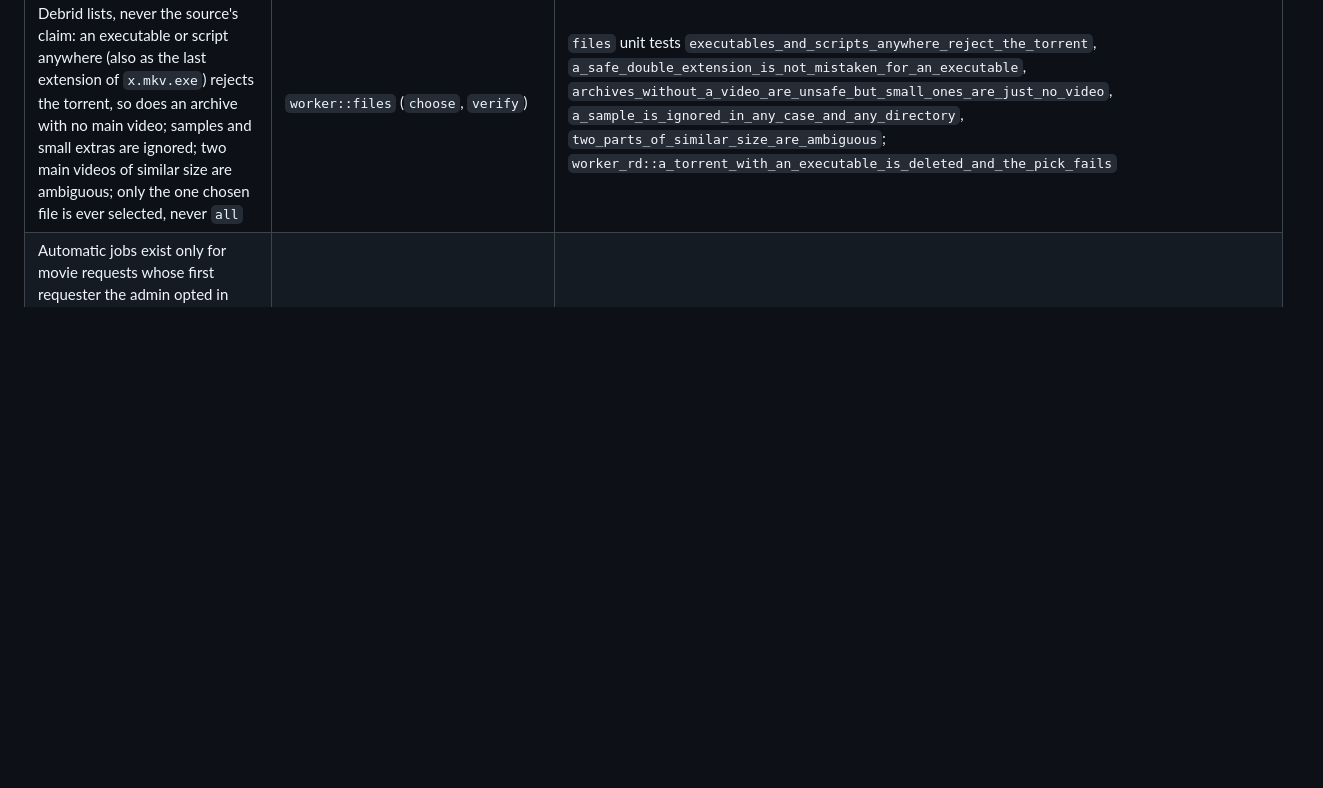
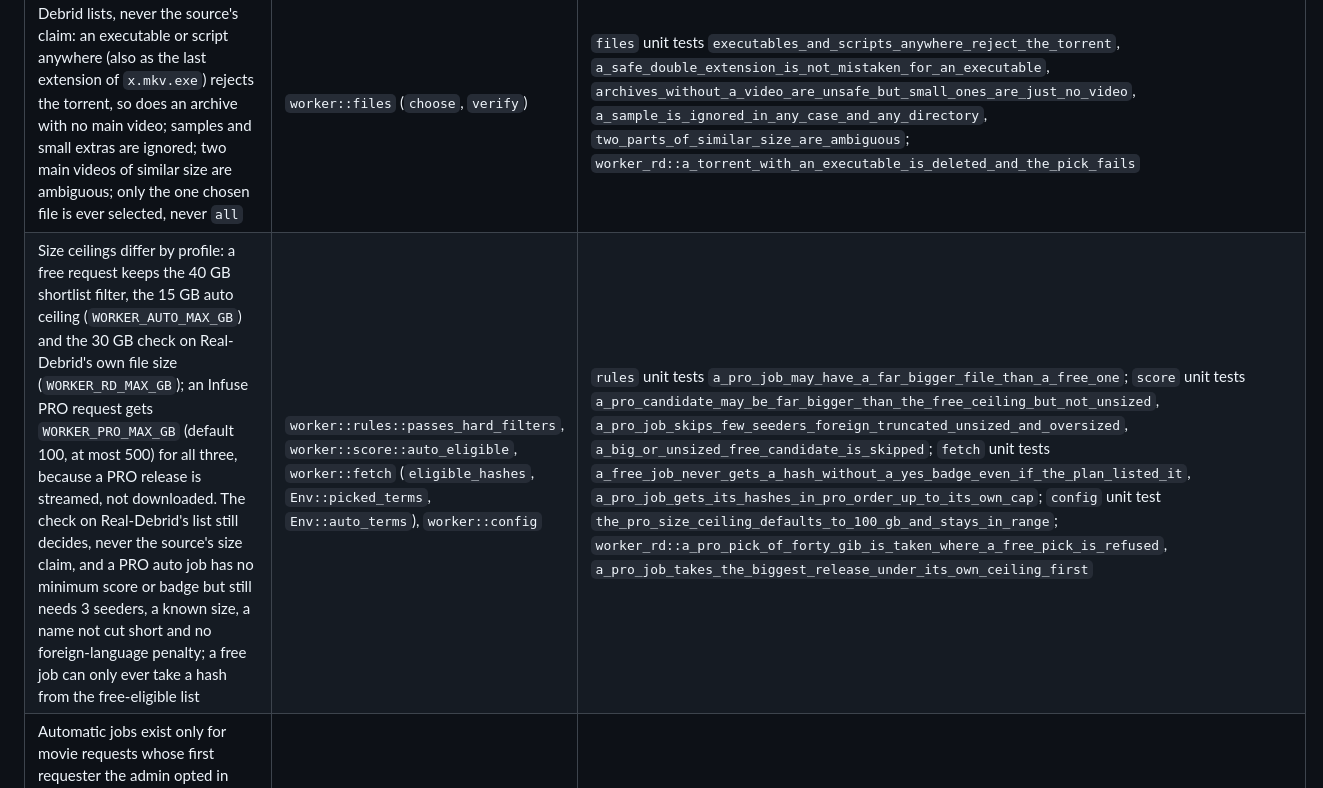
Before and after one commit to askjellevik/MediaQueue, a Markdown page: docs/SECURITY.md, the part around the change. Drawn GitHub-style; blank space fills up the shorter version.

Commit message:
document the pro ranking and the pro size ceilings

```diff
--- a/docs/SECURITY.md
+++ b/docs/SECURITY.md
@@ -110,6 +110,7 @@ the same source file. For the overall design, see
 | The worker deletes a torrent only if its id is in its own `owned` list in `counters.json`, written when an add returned an id that was not in the library snapshot, before the portal is told; an id from the portal (`rd_torrent_id`, `remove_rd_torrent_id`) is never trusted for deletion, and a removal of an id that is not owned, or is owned for another hash, is cleared without a call; a torrent that cannot be deleted at once is queued and retried | `worker::state` (`own`, `owned_hash`, `pending_delete_*`), `worker::fetch::delete_owned` | `worker_rd::a_torrent_id_from_the_portal_that_is_not_owned_is_never_deleted`, `a_removal_of_a_torrent_not_owned_is_cleared_without_a_delete`, `a_removal_naming_a_torrent_owned_for_another_title_deletes_nothing`, `an_owned_removal_is_deleted_and_cleared`, `a_removal_that_cannot_be_deleted_now_is_queued_and_still_cleared`; `state` unit test `owned_ids_are_pruned_by_age_and_count` |
 | Only a validated 40-hex hash reaches Real-Debrid, as a bare `magnet:?xt=urn:btih:<hash>` with no name or trackers from the source; a malformed hash fails the job before an add is counted | `worker::rd::add_magnet` | `rd` unit tests `add_magnet_posts_a_bare_magnet_and_returns_the_id`, `add_magnet_refuses_anything_but_forty_hex_characters_without_a_request`; `worker_rd::a_malformed_hash_fails_before_any_add_is_counted` |
 | File rules on the torrent Real-Debrid lists, never the source's claim: an executable or script anywhere (also as the last extension of `x.mkv.exe`) rejects the torrent, so does an archive with no main video; samples and small extras are ignored; two main videos of similar size are ambiguous; only the one chosen file is ever selected, never `all` | `worker::files` (`choose`, `verify`) | `files` unit tests `executables_and_scripts_anywhere_reject_the_torrent`, `a_safe_double_extension_is_not_mistaken_for_an_executable`, `archives_without_a_video_are_unsafe_but_small_ones_are_just_no_video`, `a_sample_is_ignored_in_any_case_and_any_directory`, `two_parts_of_similar_size_are_ambiguous`; `worker_rd::a_torrent_with_an_executable_is_deleted_and_the_pick_fails` |
+| Size ceilings differ by profile: a free request keeps the 40 GB shortlist filter, the 15 GB auto ceiling (`WORKER_AUTO_MAX_GB`) and the 30 GB check on Real-Debrid's own file size (`WORKER_RD_MAX_GB`); an Infuse PRO request gets `WORKER_PRO_MAX_GB` (default 100, at most 500) for all three, because a PRO release is streamed, not downloaded. The check on Real-Debrid's list still decides, never the source's size claim, and a PRO auto job has no minimum score or badge but still needs 3 seeders, a known size, a name not cut short and no foreign-language penalty; a free job can only ever take a hash from the free-eligible list | `worker::rules::passes_hard_filters`, `worker::score::auto_eligible`, `worker::fetch` (`eligible_hashes`, `Env::picked_terms`, `Env::auto_terms`), `worker::config` | `rules` unit tests `a_pro_job_may_have_a_far_bigger_file_than_a_free_one`; `score` unit tests `a_pro_candidate_may_be_far_bigger_than_the_free_ceiling_but_not_unsized`, `a_pro_job_skips_few_seeders_foreign_truncated_unsized_and_oversized`, `a_big_or_unsized_free_candidate_is_skipped`; `fetch` unit tests `a_free_job_never_gets_a_hash_without_a_yes_badge_even_if_the_plan_listed_it`, `a_pro_job_gets_its_hashes_in_pro_order_up_to_its_own_cap`; `config` unit test `the_pro_size_ceiling_defaults_to_100_gb_and_stays_in_range`; `worker_rd::a_pro_pick_of_forty_gib_is_taken_where_a_free_pick_is_refused`, `a_pro_job_takes_the_biggest_release_under_its_own_ceiling_first` |
 | Automatic jobs exist only for movie requests whose first requester the admin opted in (`members.auto_fetch`, default off), created after the moment the mode became `auto`, at most `AUTO_FETCH_PER_MEMBER_DAY` per member and UTC day, and only while the worker is on in `auto` mode | `db::sweep_auto_jobs`, `tasks::spawn_auto_sweep`, `routes::admin::patch_member` | `worker::the_sweep_queues_only_requests_that_qualify`, `nothing_is_swept_unless_the_worker_is_on_in_auto_mode`, `a_member_gets_at_most_the_daily_number_of_automatic_jobs`, `switching_to_auto_stamps_the_cut_off_and_leaves_older_requests_to_the_button` |
 
 ## Rate limiting and TMDB caching
```
Also changed, not shown: docs/ARCHITECTURE.md (+4 -2 lines).
